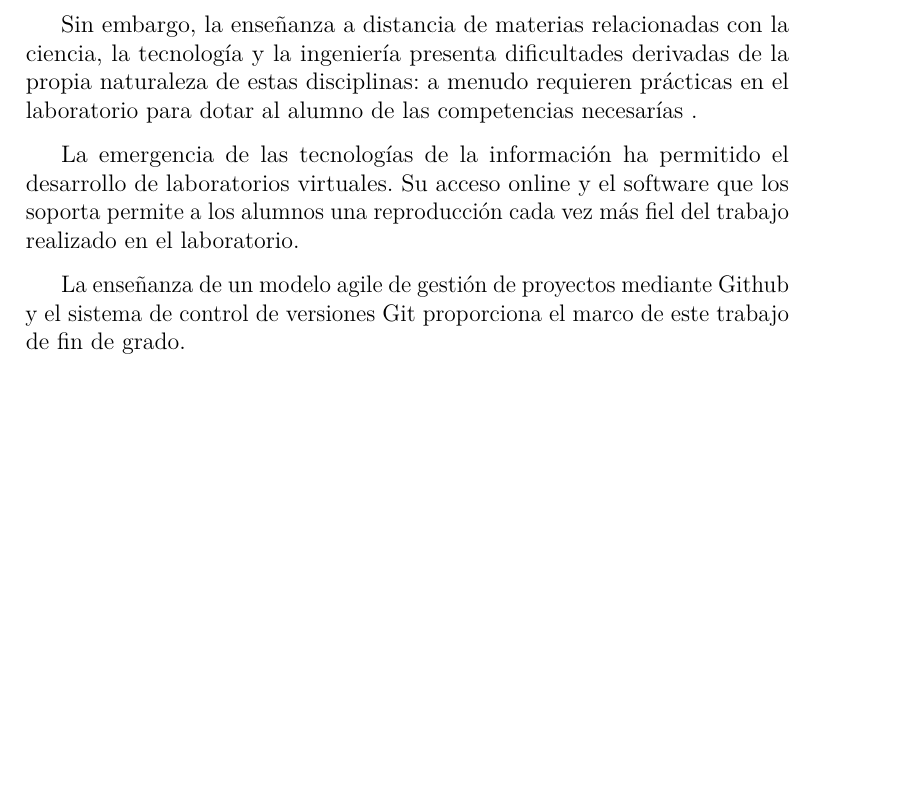
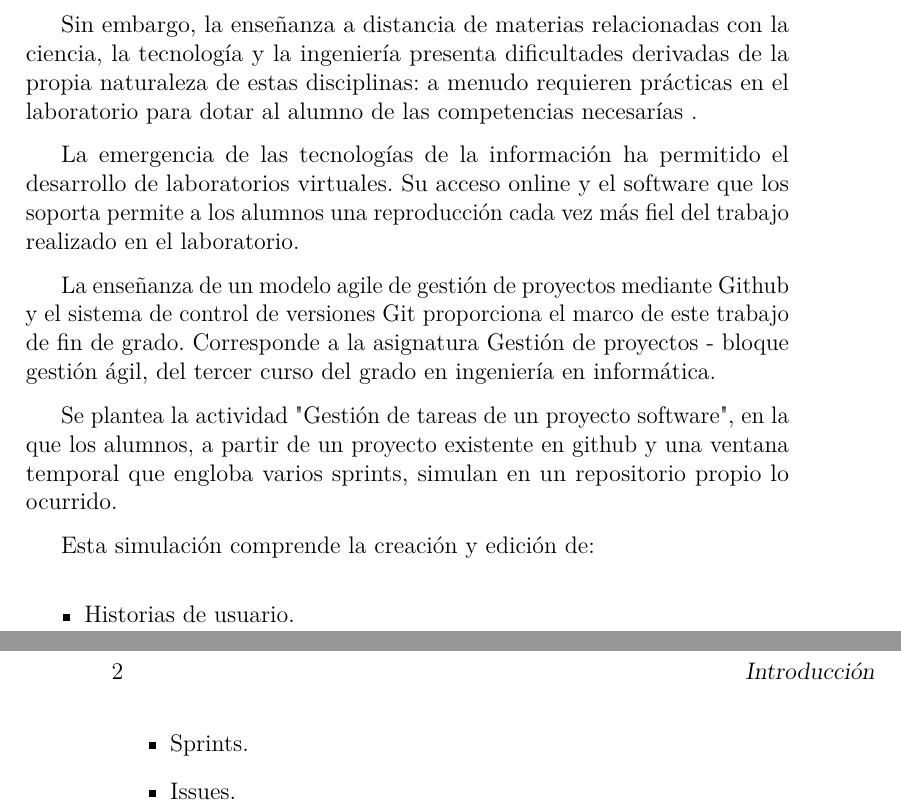
Before and after one commit to lfx1001/avrela, a LaTeX book (project-docs/memoria.tex, which reads project-docs/tex/1_Introduccion.tex): part of page 13 of 29 before the commit and two parts of pages 13 and 14 of 29 after it, the two joined at a grey line, cut so that both start at the same text, the shorter picture padded with empty space. Compiled offline with pdfLaTeX.

Commit message:
WIP: Add repo simulation activity description

```diff
--- a/project-docs/tex/1_Introduccion.tex
+++ b/project-docs/tex/1_Introduccion.tex
@@ -6,4 +6,14 @@ Sin embargo, la enseñanza a distancia de materias relacionadas con la ciencia,
 
 La emergencia de las tecnologías de la información ha permitido el desarrollo de laboratorios virtuales. Su acceso online y el software que los soporta permite a los alumnos una reproducción cada vez más fiel del trabajo realizado en el laboratorio.
 
-La enseñanza de un modelo agile de gestión de proyectos mediante Github y el sistema de control de versiones Git proporciona el marco de este trabajo de fin de grado.
+La enseñanza de un modelo agile de gestión de proyectos mediante Github y el sistema de control de versiones Git proporciona el marco de este trabajo de fin de grado. Corresponde a la asignatura Gestión de proyectos - bloque gestión ágil, del tercer curso del grado en ingeniería en informática.
+
+Se plantea la actividad "Gestión de tareas de un proyecto software", en la que los alumnos, a partir de un proyecto existente en github y una ventana temporal que engloba varios sprints, simulan en un repositorio propio lo ocurrido.
+
+Esta simulación comprende la creación y edición de:
+
+\begin{itemize}
+	\item Historias de usuario.
+	\item Sprints.
+	\item Issues.
+\end{itemize}
```
Also changed, not shown: project-docs/memoria.pdf.
